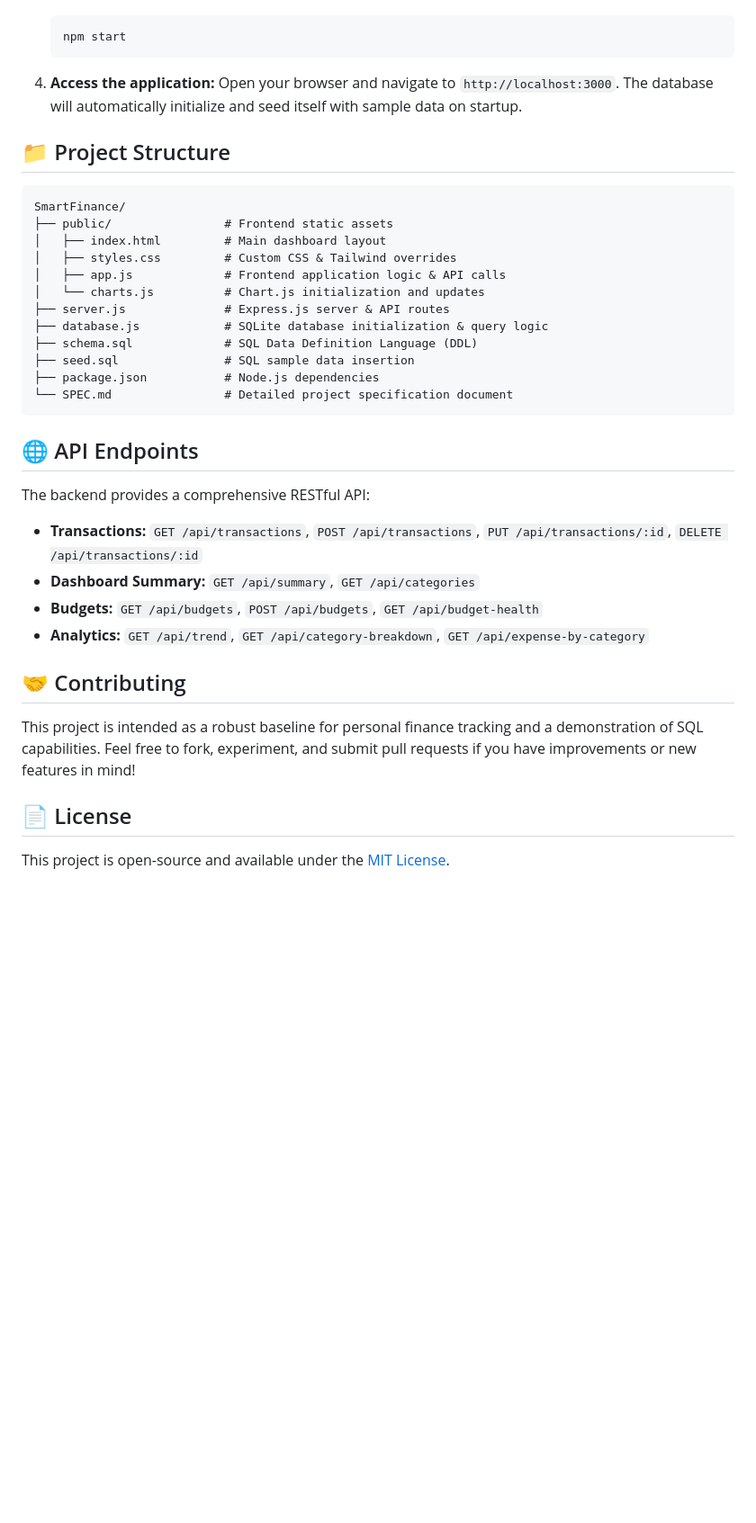
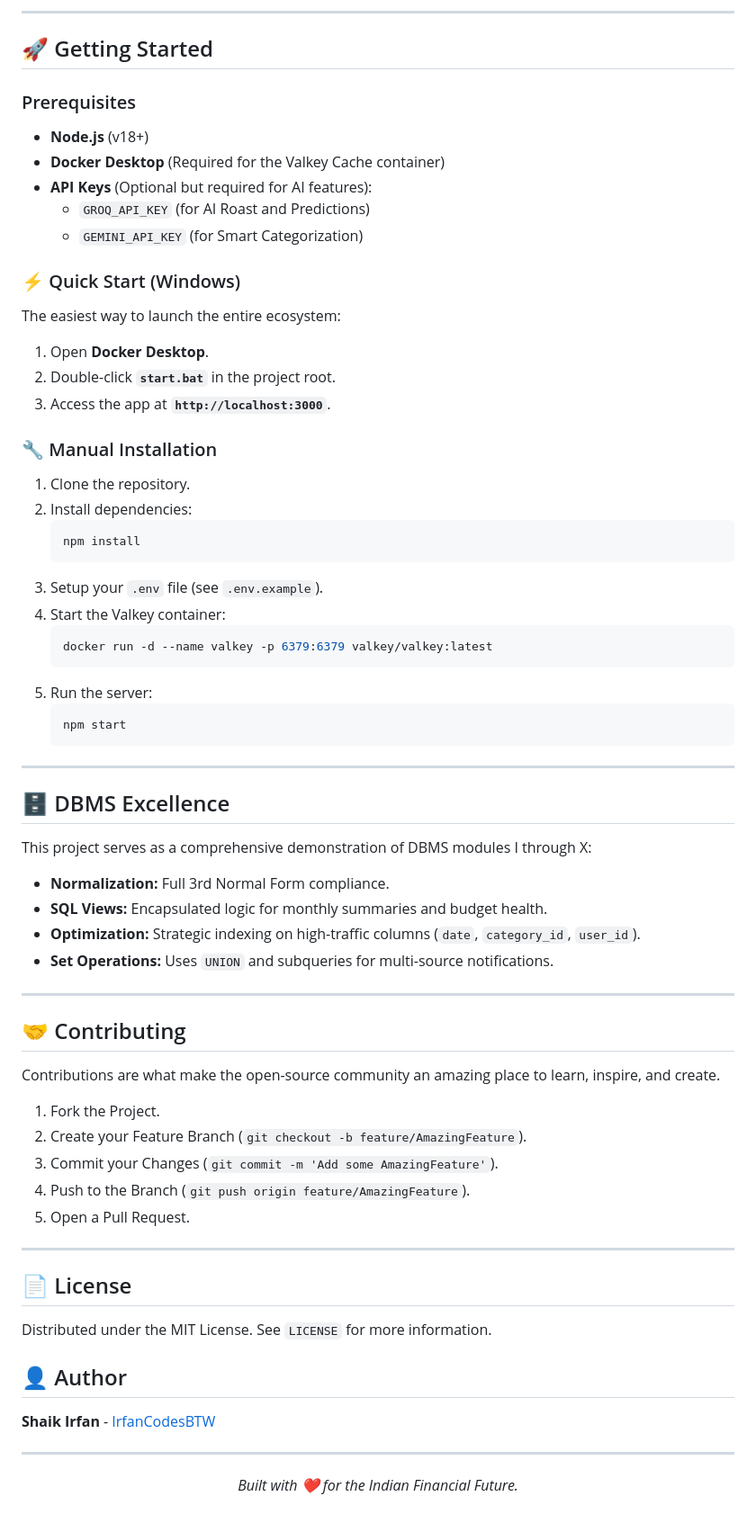
Before and after one commit to IrfanCodesBTW/SmartFinance, a Markdown page: README.md, the part around one of its changes. Shown at 90% size. Rendered like a GitHub page; blank space fills up the shorter version.

````diff
--- a/README.md
+++ b/README.md
@@ -61,41 +83,65 @@ This script will automatically:
+---
+
+## 🚀 Getting Started
+
+### Prerequisites
+- **Node.js** (v18+)
+- **Docker Desktop** (Required for the Valkey Cache container)
+- **API Keys** (Optional but required for AI features):
+  - `GROQ_API_KEY` (for AI Roast and Predictions)
+  - `GEMINI_API_KEY` (for Smart Categorization)
+
+### ⚡ Quick Start (Windows)
+The easiest way to launch the entire ecosystem:
+1. Open **Docker Desktop**.
+2. Double-click **`start.bat`** in the project root.
+3. Access the app at **`http://localhost:3000`**.
+
+### 🔧 Manual Installation
+1. Clone the repository.
+2. Install dependencies:
+   ```bash
+   npm install
+   ```
+3. Setup your `.env` file (see `.env.example`).
+4. Start the Valkey container:
+   ```bash
+   docker run -d --name valkey -p 6379:6379 valkey/valkey:latest
+   ```
+5. Run the server:
    ```bash
    npm start
    ```
 
-4. **Access the application:**
-   Open your browser and navigate to `http://localhost:3000`. The database will automatically initialize and seed itself with sample data on startup.
+---
 
-## 📁 Project Structure
+## 🗄️ DBMS Excellence
+This project serves as a comprehensive demonstration of DBMS modules I through X:
+- **Normalization:** Full 3rd Normal Form compliance.
+- **SQL Views:** Encapsulated logic for monthly summaries and budget health.
+- **Optimization:** Strategic indexing on high-traffic columns (`date`, `category_id`, `user_id`).
+- **Set Operations:** Uses `UNION` and subqueries for multi-source notifications.
 
-```text
-SmartFinance/
-├── public/                # Frontend static assets
-│   ├── index.html         # Main dashboard layout
-│   ├── styles.css         # Custom CSS & Tailwind overrides
-│   ├── app.js             # Frontend application logic & API calls
-│   └── charts.js          # Chart.js initialization and updates
-├── server.js              # Express.js server & API routes
-├── database.js            # SQLite database initialization & query logic
-├── schema.sql             # SQL Data Definition Language (DDL)
-├── seed.sql               # SQL sample data insertion
-├── package.json           # Node.js dependencies
-└── SPEC.md                # Detailed project specification document
-```
-
-## 🌐 API Endpoints
-
-The backend provides a comprehensive RESTful API:
-
-- **Transactions:** `GET /api/transactions`, `POST /api/transactions`, `PUT /api/transactions/:id`, `DELETE /api/transactions/:id`
-- **Dashboard Summary:** `GET /api/summary`, `GET /api/categories`
-- **Budgets:** `GET /api/budgets`, `POST /api/budgets`, `GET /api/budget-health`
-- **Analytics:** `GET /api/trend`, `GET /api/category-breakdown`, `GET /api/expense-by-category`
+---
 
 ## 🤝 Contributing
+Contributions are what make the open-source community an amazing place to learn, inspire, and create.
+1. Fork the Project.
+2. Create your Feature Branch (`git checkout -b feature/AmazingFeature`).
+3. Commit your Changes (`git commit -m 'Add some AmazingFeature'`).
+4. Push to the Branch (`git push origin feature/AmazingFeature`).
+5. Open a Pull Request.
 
-This project is intended as a robust baseline for personal finance tracking and a demonstration of SQL capabilities. Feel free to fork, experiment, and submit pull requests if you have improvements or new features in mind!
+---
 
 ## 📄 License
+Distributed under the MIT License. See `LICENSE` for more information.
 
-This project is open-source and available under the [MIT License](LICENSE).
-#
+## 👤 Author
+**Shaik Irfan** - [IrfanCodesBTW](https://github.com/IrfanCodesBTW)
+
+---
+
+<p align="center">
+  <i>Built with ❤️ for the Indian Financial Future.</i>
+</p>
````
Also changed, not shown: other parts of README.md (+70 -48 lines).
